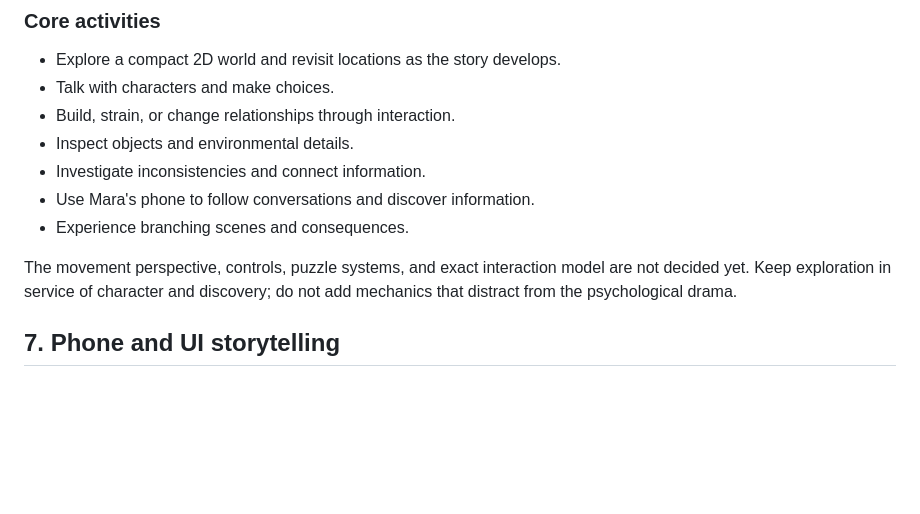
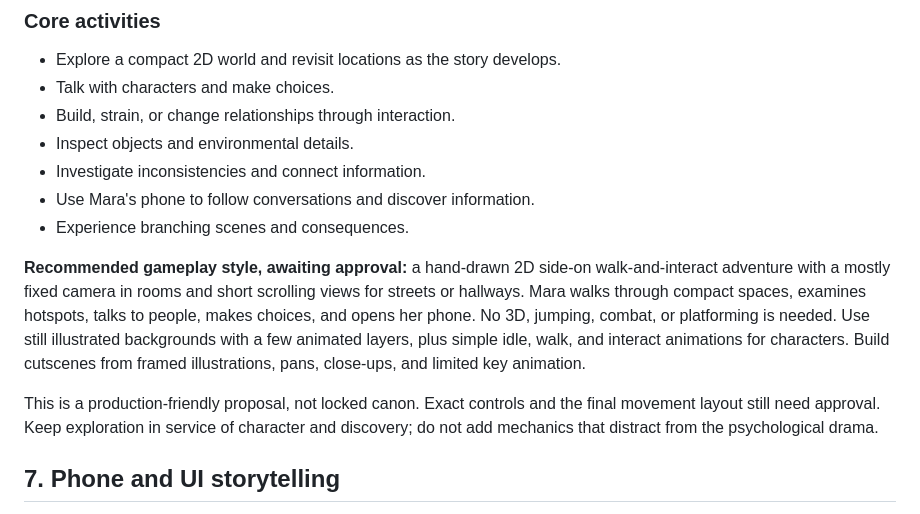
Before and after one commit to RudraDaDev/fragment-away, a Markdown page: fullgame.md, the part around the change. Rendered like a GitHub page; blank space fills up the shorter version.

Commit message:
Propose beginner-friendly 2D gameplay style
Co-authored-by: arena-agent <297053741+arena-agent@users.noreply.github.com>

```diff
--- a/fullgame.md
+++ b/fullgame.md
@@ -117,7 +117,9 @@ Approximately 70% narrative and 30% gameplay. The exact split may change during
 - Use Mara's phone to follow conversations and discover information.
 - Experience branching scenes and consequences.
 
-The movement perspective, controls, puzzle systems, and exact interaction model are not decided yet. Keep exploration in service of character and discovery; do not add mechanics that distract from the psychological drama.
+**Recommended gameplay style, awaiting approval:** a hand-drawn 2D side-on walk-and-interact adventure with a mostly fixed camera in rooms and short scrolling views for streets or hallways. Mara walks through compact spaces, examines hotspots, talks to people, makes choices, and opens her phone. No 3D, jumping, combat, or platforming is needed. Use still illustrated backgrounds with a few animated layers, plus simple idle, walk, and interact animations for characters. Build cutscenes from framed illustrations, pans, close-ups, and limited key animation.
+
+This is a production-friendly proposal, not locked canon. Exact controls and the final movement layout still need approval. Keep exploration in service of character and discovery; do not add mechanics that distract from the psychological drama.
 
 ## 7. Phone and UI storytelling
 
```
Also changed, not shown: episode-1-perfect.md (+1 -1 lines), memory.md (+4 -2 lines).
